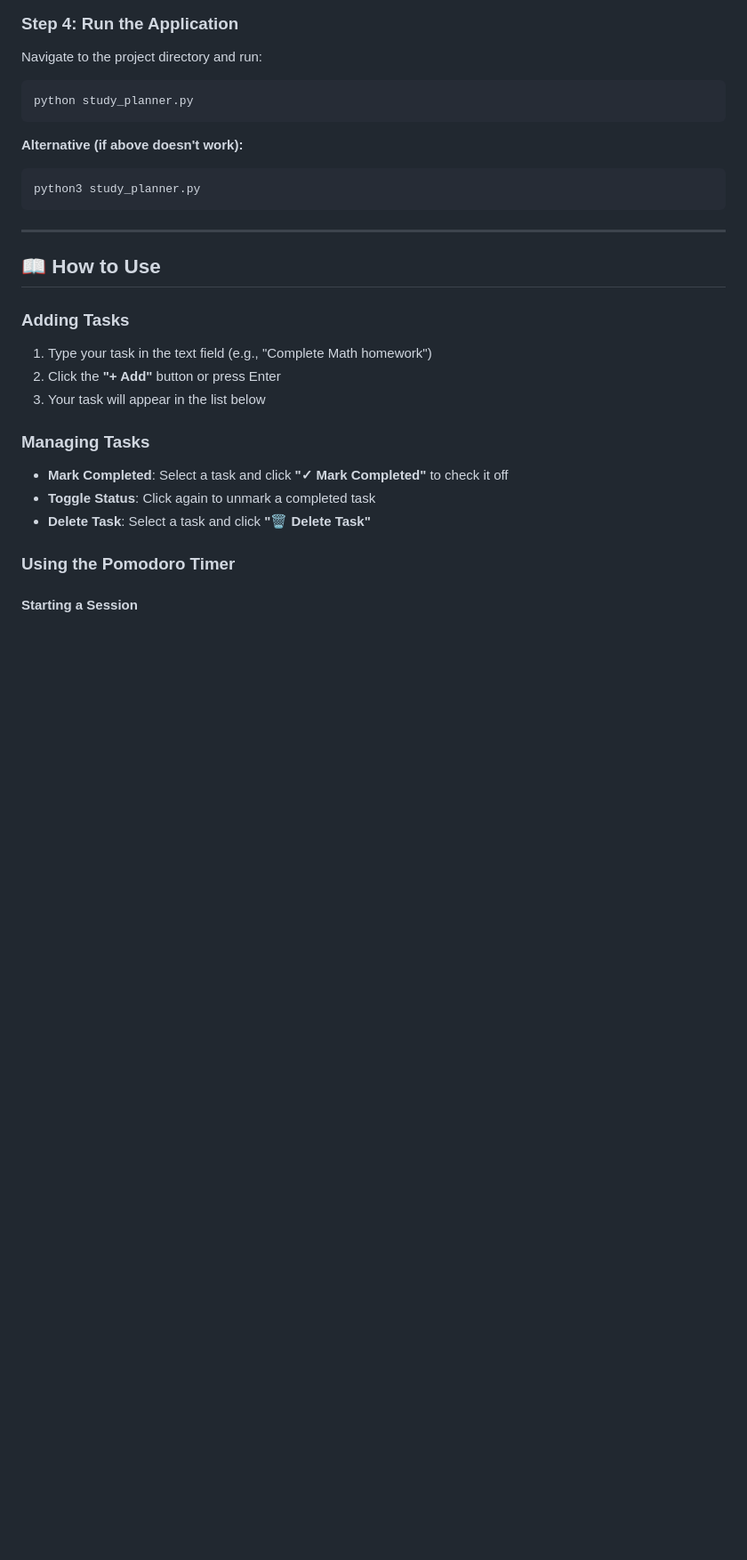
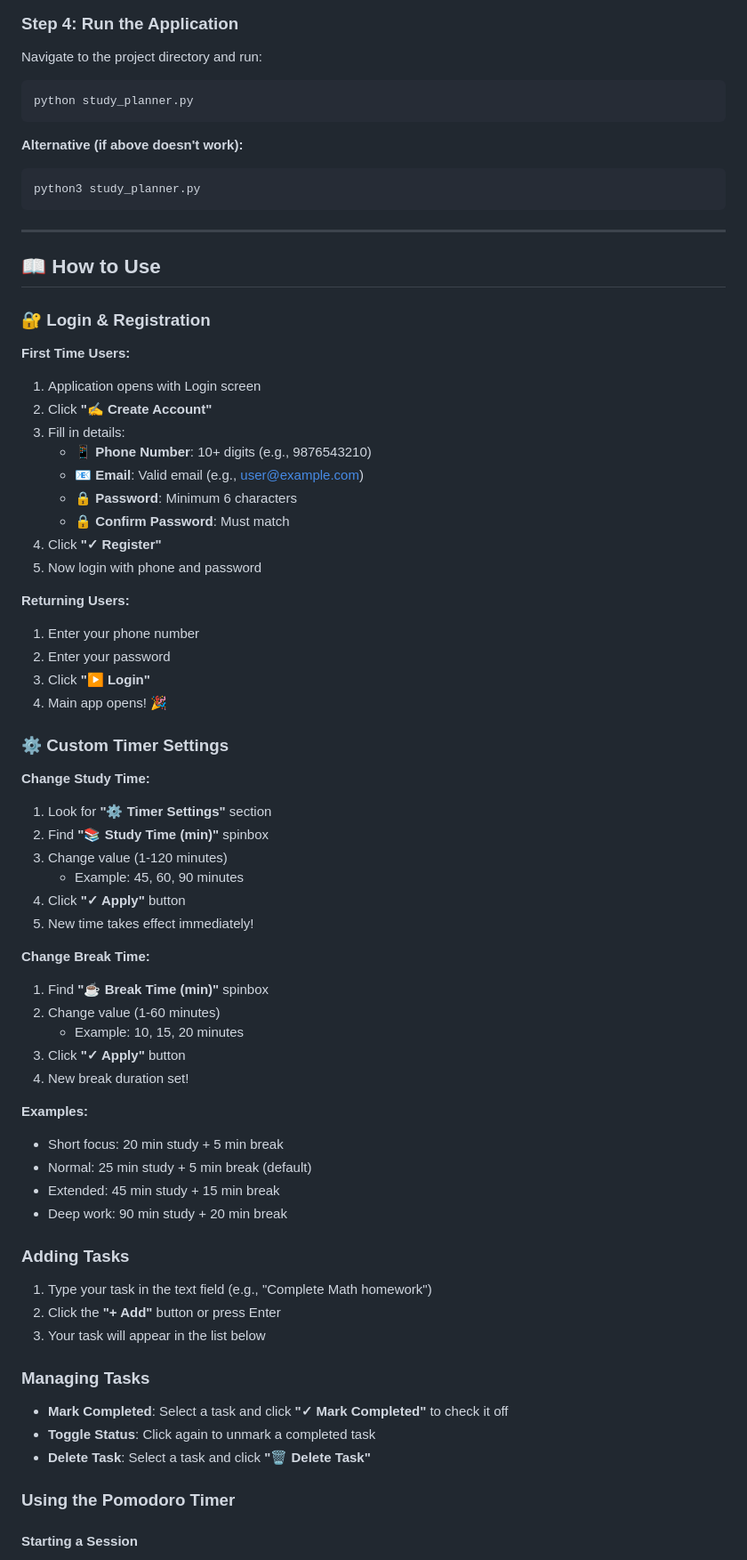
Before and after one commit to KaranMohanty436/study_planner, a Markdown page: README.md, the part around one of its changes. Shown at 89% size. Rendered like a GitHub page; blank space fills up the shorter version.

```diff
--- a/README.md
+++ b/README.md
@@ -79,6 +93,48 @@ python3 study_planner.py
 
 ## 📖 How to Use
 
+### 🔐 Login & Registration
+
+**First Time Users:**
+1. Application opens with Login screen
+2. Click **"✍️ Create Account"**
+3. Fill in details:
+   - 📱 **Phone Number**: 10+ digits (e.g., 9876543210)
+   - 📧 **Email**: Valid email (e.g., user@example.com)
+   - 🔒 **Password**: Minimum 6 characters
+   - 🔒 **Confirm Password**: Must match
+4. Click **"✓ Register"**
+5. Now login with phone and password
+
+**Returning Users:**
+1. Enter your phone number
+2. Enter your password
+3. Click **"▶ Login"**
+4. Main app opens! 🎉
+
+### ⚙️ Custom Timer Settings
+
+**Change Study Time:**
+1. Look for **"⚙️ Timer Settings"** section
+2. Find **"📚 Study Time (min)"** spinbox
+3. Change value (1-120 minutes)
+   - Example: 45, 60, 90 minutes
+4. Click **"✓ Apply"** button
+5. New time takes effect immediately!
+
+**Change Break Time:**
+1. Find **"☕ Break Time (min)"** spinbox
+2. Change value (1-60 minutes)
+   - Example: 10, 15, 20 minutes
+3. Click **"✓ Apply"** button
+4. New break duration set!
+
+**Examples:**
+- Short focus: 20 min study + 5 min break
+- Normal: 25 min study + 5 min break (default)
+- Extended: 45 min study + 15 min break
+- Deep work: 90 min study + 20 min break
+
 ### Adding Tasks
 1. Type your task in the text field (e.g., "Complete Math homework")
 2. Click the **"+ Add"** button or press Enter
```
Also changed, not shown: other parts of README.md (+94 -24 lines).
